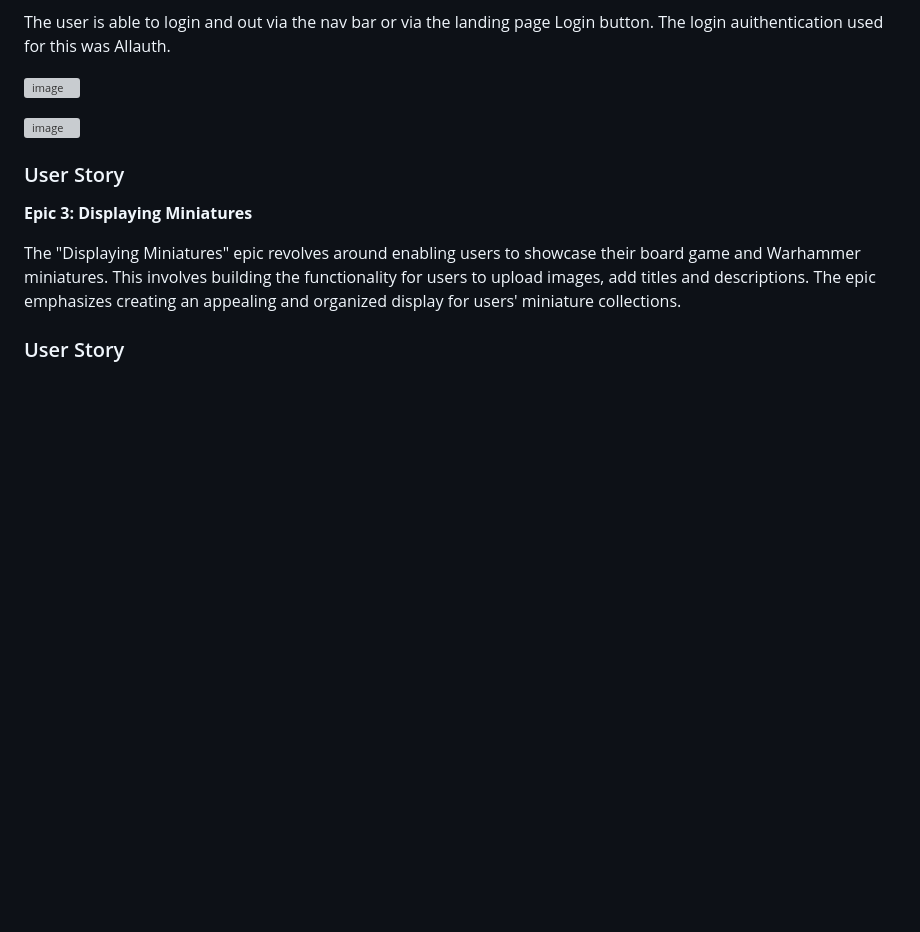
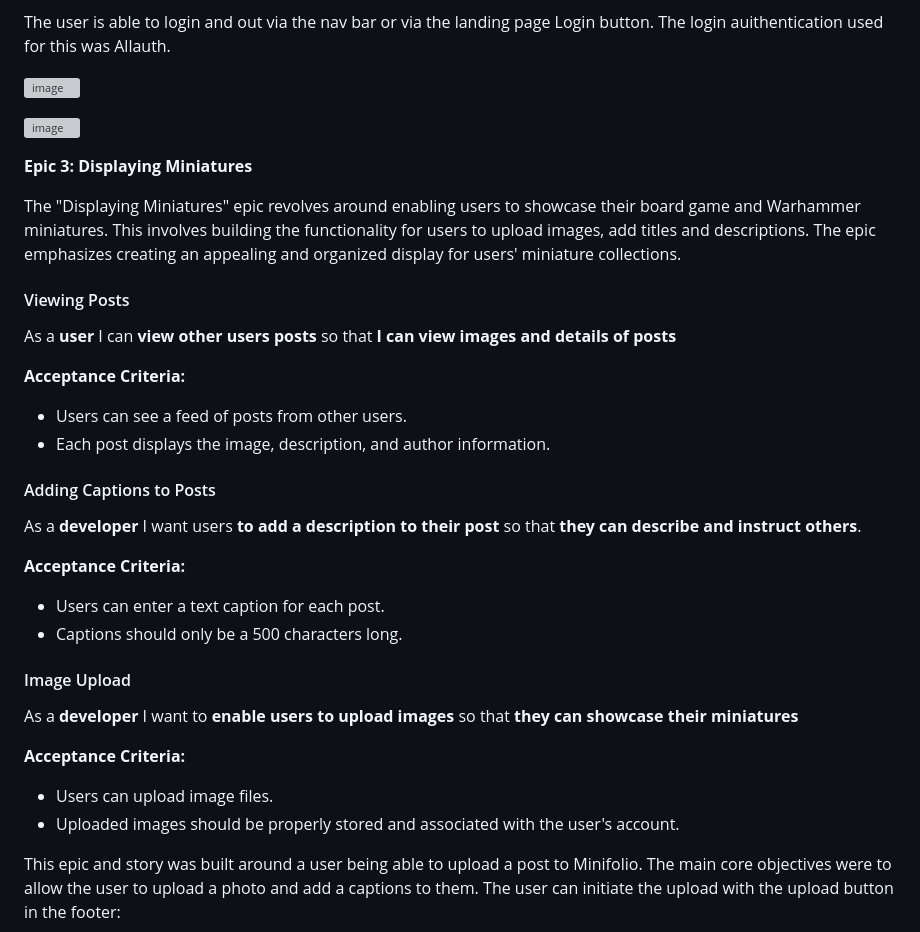
Before and after one commit to JamieB92/MiniFolio-PP4, a Markdown page: README.md, the part around one of its changes. Drawn GitHub-style; blank space fills up the shorter version; grey boxes are pictures that could not be loaded.

```diff
--- a/README.md
+++ b/README.md
@@ -123,10 +123,39 @@ The login auithentication used for this was Allauth.
 ![image](https://github.com/JamieB92/MiniFolio-PP4/assets/117354147/4c7c140b-e8e8-4878-b8aa-36ee3a05811b)
 
 
-### User Story
 
 **Epic 3: Displaying Miniatures**
 
 The "Displaying Miniatures" epic revolves around enabling users to showcase their board game and Warhammer miniatures. This involves building the functionality for users to upload images, add titles and descriptions. The epic emphasizes creating an appealing and organized display for users' miniature collections.
 
-### User Story
+#### Viewing Posts
+
+As a **user** I can **view other users posts** so that **I can view images and details of posts**
+
+**Acceptance Criteria:**
+
+- Users can see a feed of posts from other users.
+- Each post displays the image, description, and author information.
+
+#### Adding Captions to Posts
+
+As a **developer** I want users **to add a description to their post**  so that **they can describe and instruct others**.
+
+**Acceptance Criteria:**
+
+- Users can enter a text caption for each post.
+- Captions should only be a 500 characters long.
+
+#### Image Upload
+
+As a **developer** I want to **enable users to upload images**  so that **they can showcase their miniatures**
+
+**Acceptance Criteria:**
+- Users can upload image files.
+- Uploaded images should be properly stored and associated with the user's account.
+
+
+This epic and story was built around a user being able to upload a post to Minifolio.
+The main core objectives were to allow the user to upload a photo and add a captions to them.
+The user can initiate the upload with the upload button in the footer: <br>
+
```
Also changed, not shown: other parts of README.md (+13 -0 lines).
